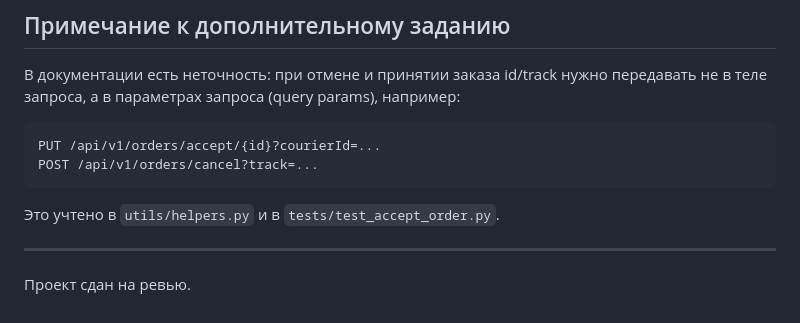
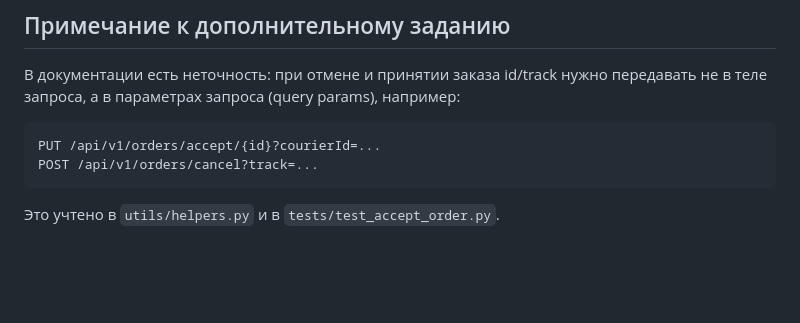
Before and after one commit to toxicqa/Sprint_7, a Markdown page: README.md, the part around the change. GitHub-like rendering; blank space fills up the shorter version.

````diff
--- a/README.md
+++ b/README.md
@@ -102,6 +102,3 @@ POST /api/v1/orders/cancel?track=...
 ```
 
 Это учтено в `utils/helpers.py` и в `tests/test_accept_order.py`.
-
----
-Проект сдан на ревью.
````
